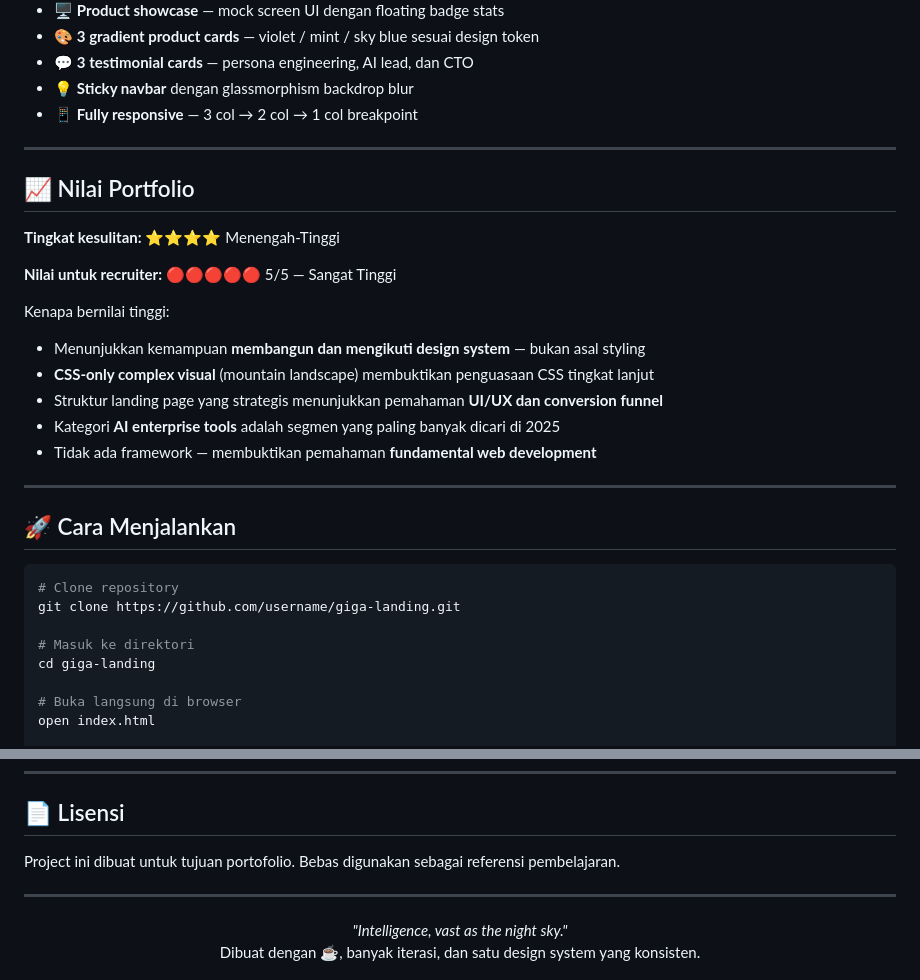
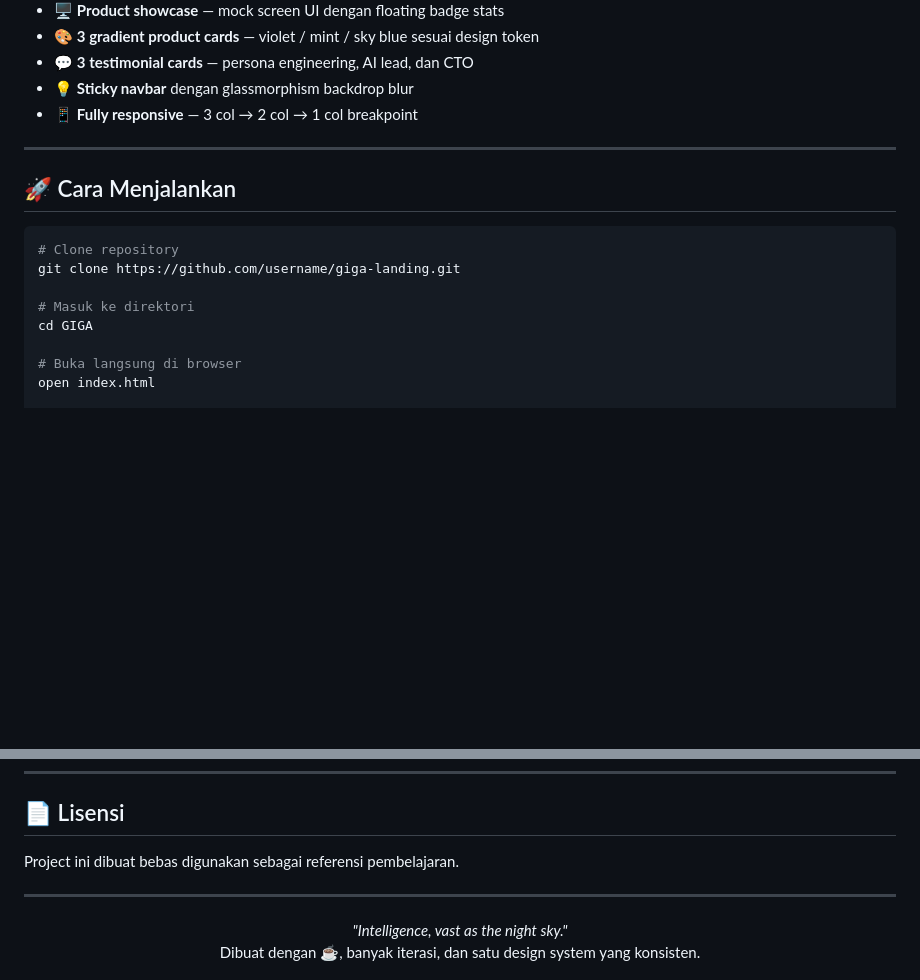
Before and after one commit to PutuDio/GIGA, a Markdown page: README.md, 2 parts joined by grey strips. Drawn GitHub-style; blank space fills up the shorter version.

````diff
--- a/README.md
+++ b/README.md
@@ -189,22 +189,6 @@ Semua kartu menggunakan kelas `.fade-up` yang diaktifkan oleh **Intersection Obs
 
 ---
 
-## 📈 Nilai Portfolio
-
-**Tingkat kesulitan:** ⭐⭐⭐⭐ Menengah-Tinggi
-
-**Nilai untuk recruiter:** 🔴🔴🔴🔴🔴 5/5 — Sangat Tinggi
-
-Kenapa bernilai tinggi:
-
-- Menunjukkan kemampuan **membangun dan mengikuti design system** — bukan asal styling
-- **CSS-only complex visual** (mountain landscape) membuktikan penguasaan CSS tingkat lanjut
-- Struktur landing page yang strategis menunjukkan pemahaman **UI/UX dan conversion funnel**
-- Kategori **AI enterprise tools** adalah segmen yang paling banyak dicari di 2025
-- Tidak ada framework — membuktikan pemahaman **fundamental web development**
-
----
-
 ## 🚀 Cara Menjalankan
 
 ```bash
@@ -212,7 +196,7 @@ Kenapa bernilai tinggi:
 git clone https://github.com/username/giga-landing.git
 
 # Masuk ke direktori
-cd giga-landing
+cd GIGA
 
 # Buka langsung di browser
 open index.html
@@ -285,7 +269,7 @@ giga-landing/
 
 ## 📄 Lisensi
 
-Project ini dibuat untuk tujuan portofolio. Bebas digunakan sebagai referensi pembelajaran.
+Project ini dibuat bebas digunakan sebagai referensi pembelajaran.
 
 ---
 
````
